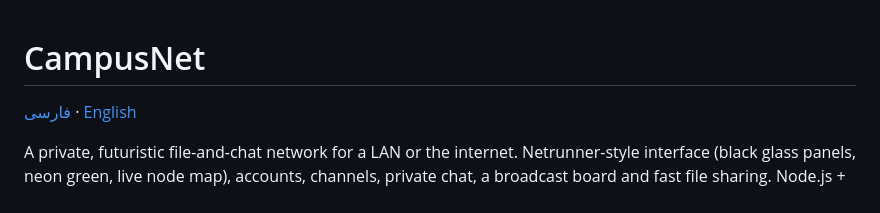
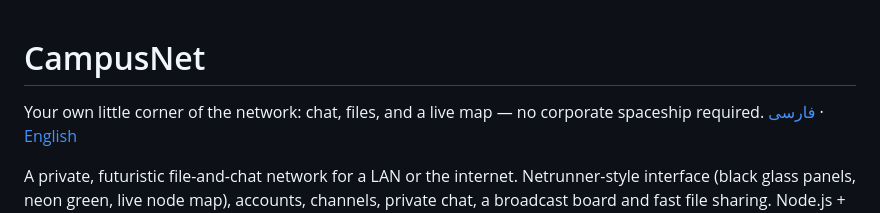
Before and after one commit to TheROMZ52/campusnet, a Markdown page: README.md, the part around the change. GitHub-like rendering.

Commit message:
Give the README a friendlier introduction

```diff
--- a/README.md
+++ b/README.md
@@ -1,5 +1,6 @@
 # CampusNet
 
+Your own little corner of the network: chat, files, and a live map — no corporate spaceship required.
 [فارسی](README.fa.md) · [English](README.md)
 
 A private, futuristic file-and-chat network for a LAN or the internet. Netrunner-style interface (black glass panels, neon green, live node map), accounts, channels, private chat, a broadcast board and fast file sharing. Node.js + WebSocket, one dependency.
```
